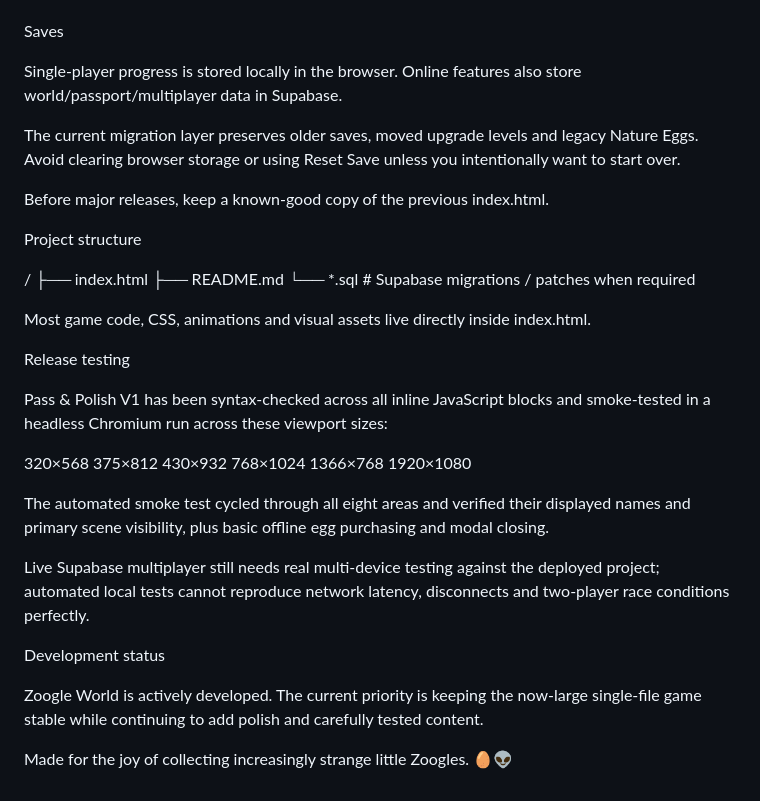
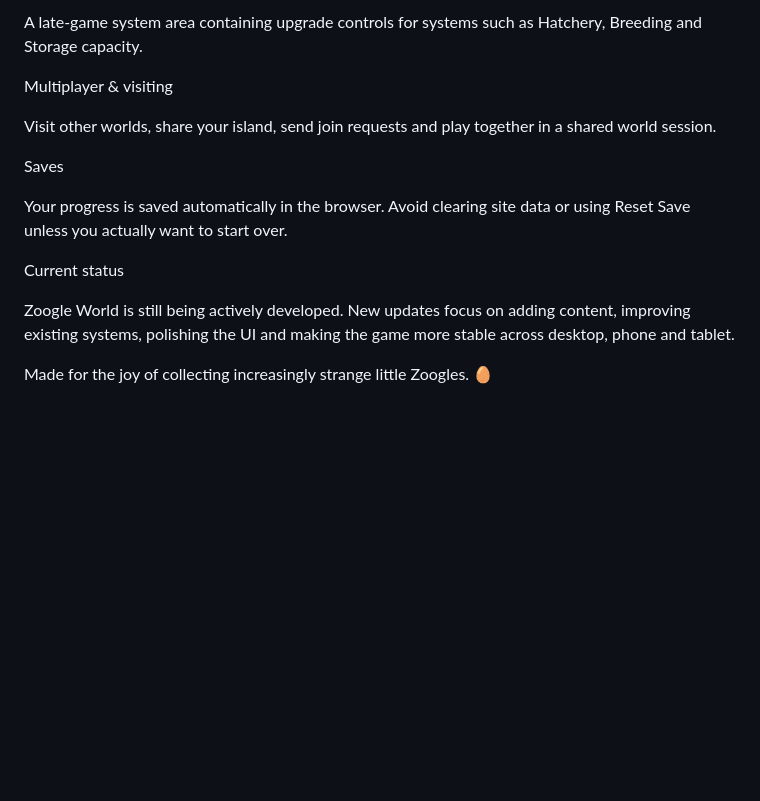
Before and after one commit to phillycheese704/zoogle-world, a Markdown page: README.md, the part around one of its changes. Rendered like a GitHub page; blank space fills up the shorter version.

```diff
--- a/README.md
+++ b/README.md
@@ -143,38 +155,15 @@ The game uses the browser Gamepad API for navigation and common actions. Core ma
+A late-game system area containing upgrade controls for systems such as Hatchery, Breeding and Storage capacity.
+
+Multiplayer & visiting
+
+Visit other worlds, share your island, send join requests and play together in a shared world session.
 
 Saves
 
-Single-player progress is stored locally in the browser. Online features also store world/passport/multiplayer data in Supabase.
+Your progress is saved automatically in the browser. Avoid clearing site data or using Reset Save unless you actually want to start over.
 
-The current migration layer preserves older saves, moved upgrade levels and legacy Nature Eggs. Avoid clearing browser storage or using Reset Save unless you intentionally want to start over.
+Current status
 
-Before major releases, keep a known-good copy of the previous index.html.
+Zoogle World is still being actively developed. New updates focus on adding content, improving existing systems, polishing the UI and making the game more stable across desktop, phone and tablet.
 
-Project structure
-
-/
-├── index.html
-├── README.md
-└── *.sql        # Supabase migrations / patches when required
-
-Most game code, CSS, animations and visual assets live directly inside index.html.
-
-Release testing
-
-Pass & Polish V1 has been syntax-checked across all inline JavaScript blocks and smoke-tested in a headless Chromium run across these viewport sizes:
-
-320×568
-375×812
-430×932
-768×1024
-1366×768
-1920×1080
-
-The automated smoke test cycled through all eight areas and verified their displayed names and primary scene visibility, plus basic offline egg purchasing and modal closing.
-
-Live Supabase multiplayer still needs real multi-device testing against the deployed project; automated local tests cannot reproduce network latency, disconnects and two-player race conditions perfectly.
-
-Development status
-
-Zoogle World is actively developed. The current priority is keeping the now-large single-file game stable while continuing to add polish and carefully tested content.
-
-Made for the joy of collecting increasingly strange little Zoogles. 🥚👽
+Made for the joy of collecting increasingly strange little Zoogles. 🥚
```
Also changed, not shown: other parts of README.md (+118 -106 lines).
